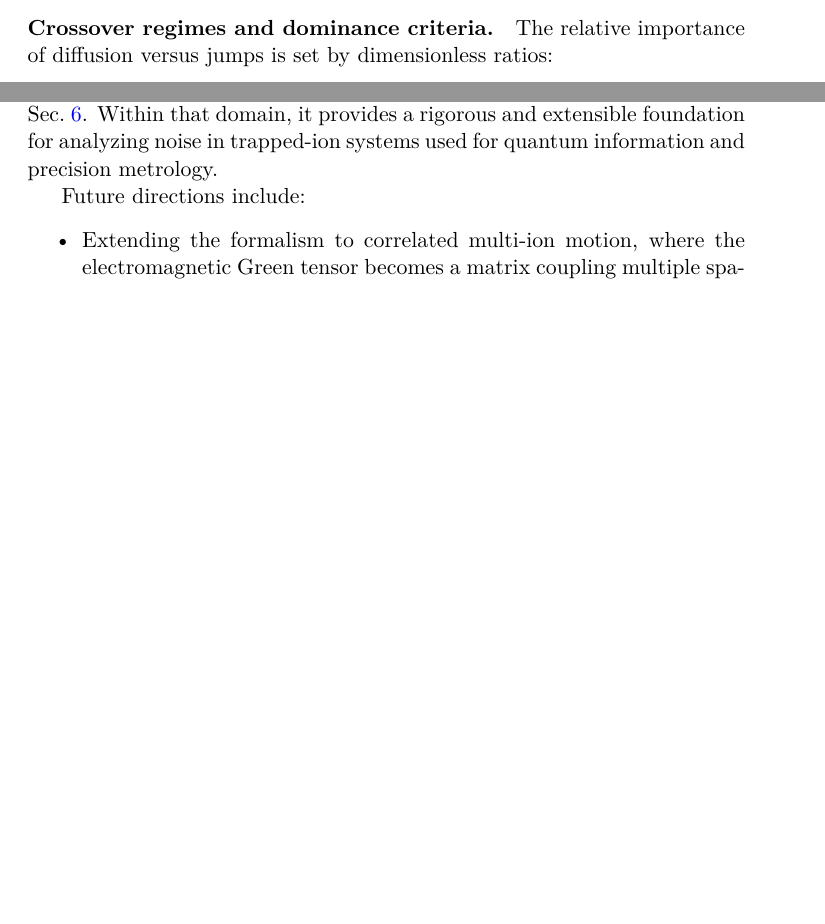
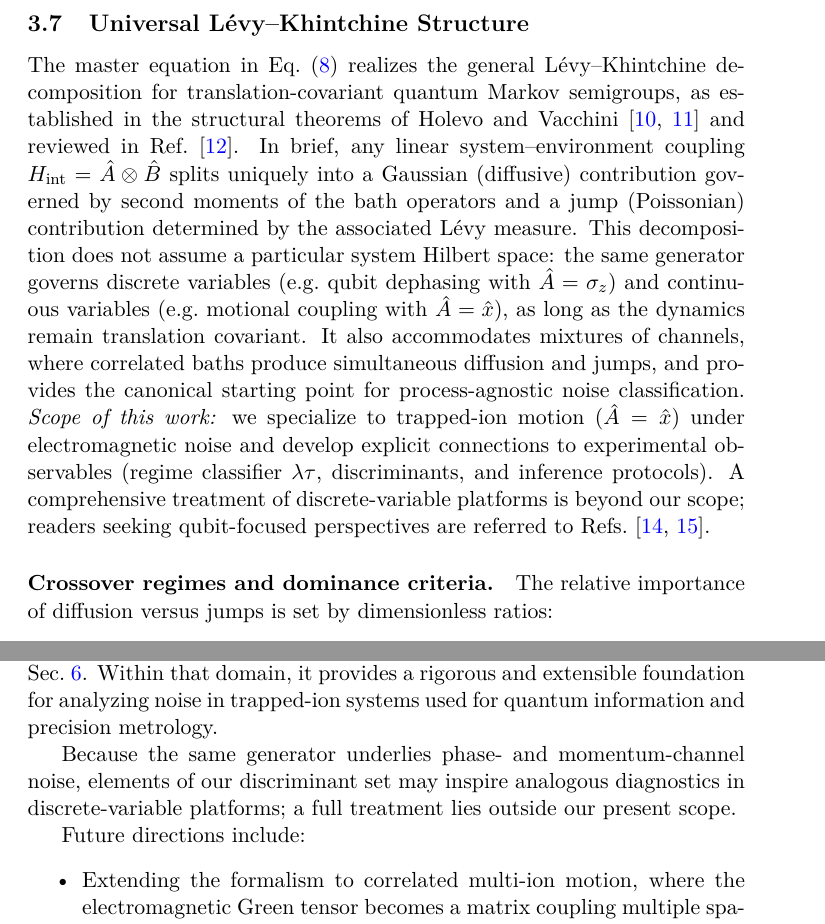
Before and after one commit to uwarring82/From-Keldysh-to-Levy-Unified-EM-Noise-Framework-for-Trapped-Ions, a LaTeX paper (main.tex, which reads sections/03_theory_foundations.tex, sections/10_conclusion_outlook.tex): two parts of pages 9 and 17 of 19 before the commit and two parts of pages 10 and 18 of 20 after it, joined at a grey line, cut at the place of the change, the shorter picture padded with empty space. Compiled offline with pdfLaTeX.

Commit message:
feat(scope): add ≤1-page “Universal Lévy–Khintchine Structure” subsection
- Intro: one-sentence universality bridge, trapped-ion focus

- Conclusion: one-sentence forward-looking remark

- Bib: add Holevo (1993), Vacchini (2001), Breuer–Petruccione (2002),

       Paladino (2014), Cywinski (2008)

- README: add 2-line Scope note

(Guardian constraint: no restructuring; ≤1 page; experimental focus preserved)

```diff
--- a/sections/03_theory_foundations.tex
+++ b/sections/03_theory_foundations.tex
@@ -59,6 +59,15 @@ The full ion master equation is thus
 \label{eq:levy-box}
 \end{equation}
 a Lévy–Khintchine generator: Gaussian diffusion $\mathcal{D}_G$ plus compound-Poisson jumps $\mathcal{J}_P$.
+
+\subsection{Universal L\'evy--Khintchine Structure}
+\label{subsec:universal-LK}
+The master equation in Eq.~\eqref{eq:levy-box} realizes the general L\'evy--Khintchine decomposition for translation-covariant quantum Markov semigroups, as established in the structural theorems of Holevo and Vacchini~\cite{Holevo1993,VacchiniJMathPhys2001} and reviewed in Ref.~\cite{BreuerPetruccione2002}.
+In brief, any linear system--environment coupling $H_{\text{int}}=\hat{A}\otimes\hat{B}$ splits uniquely into a Gaussian (diffusive) contribution governed by second moments of the bath operators and a jump (Poissonian) contribution determined by the associated L\'evy measure.
+This decomposition does not assume a particular system Hilbert space: the same generator governs discrete variables (e.g.~qubit dephasing with $\hat{A}=\sigma_z$) and continuous variables (e.g.~motional coupling with $\hat{A}=\hat{x}$), as long as the dynamics remain translation covariant.
+It also accommodates mixtures of channels, where correlated baths produce simultaneous diffusion and jumps, and provides the canonical starting point for process-agnostic noise classification.
+\emph{Scope of this work:} we specialize to trapped-ion motion ($\hat{A}=\hat{x}$) under electromagnetic noise and develop explicit connections to experimental observables (regime classifier $\lambda\tau$, discriminants, and inference protocols).
+A comprehensive treatment of discrete-variable platforms is beyond our scope; readers seeking qubit-focused perspectives are referred to Refs.~\cite{Paladino2014,Cywinski2008}.
 
 \paragraph{Crossover regimes and dominance criteria.}
 The relative importance of diffusion versus jumps is set by dimensionless ratios:
--- a/sections/10_conclusion_outlook.tex
+++ b/sections/10_conclusion_outlook.tex
@@ -25,6 +25,8 @@ Within that domain, it provides a rigorous and extensible foundation
 for analyzing noise in trapped-ion systems used for quantum information
 and precision metrology.
 
+Because the same generator underlies phase- and momentum-channel noise, elements of our discriminant set may inspire analogous diagnostics in discrete-variable platforms; a full treatment lies outside our present scope.
+
 Future directions include:
 \begin{itemize}
   \item Extending the formalism to correlated multi-ion motion,
```
Also changed, not shown: bib/refs.bib (+14 -0 lines), sections/01_introduction.tex (+2 -0 lines), README.md.
